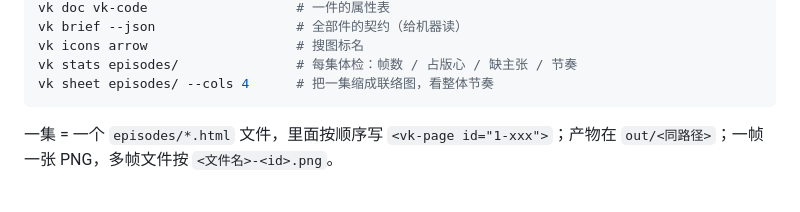
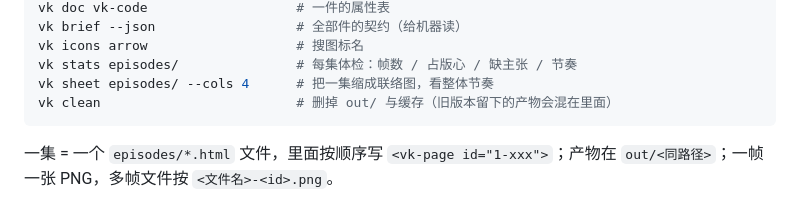
Before and after one commit to sanxiadaba/vk-video-kit, a Markdown page: SPEC.md, the part around the change. Drawn GitHub-style.

````diff
--- a/SPEC.md
+++ b/SPEC.md
@@ -394,6 +394,7 @@ vk brief --json                  # 全部件的契约（给机器读）
 vk icons arrow                   # 搜图标名
 vk stats episodes/               # 每集体检：帧数 / 占版心 / 缺主张 / 节奏
 vk sheet episodes/ --cols 4      # 把一集缩成联络图，看整体节奏
+vk clean                         # 删掉 out/ 与缓存（旧版本留下的产物会混在里面）
 ```
 
 一集 = 一个 `episodes/*.html` 文件，里面按顺序写 `<vk-page id="1-xxx">`；产物在 `out/<同路径>`；一帧一张 PNG，多帧文件按 `<文件名>-<id>.png`。
````
Also changed, not shown: README.md (+2 -0 lines), assets/preview.png, 1 other file.
